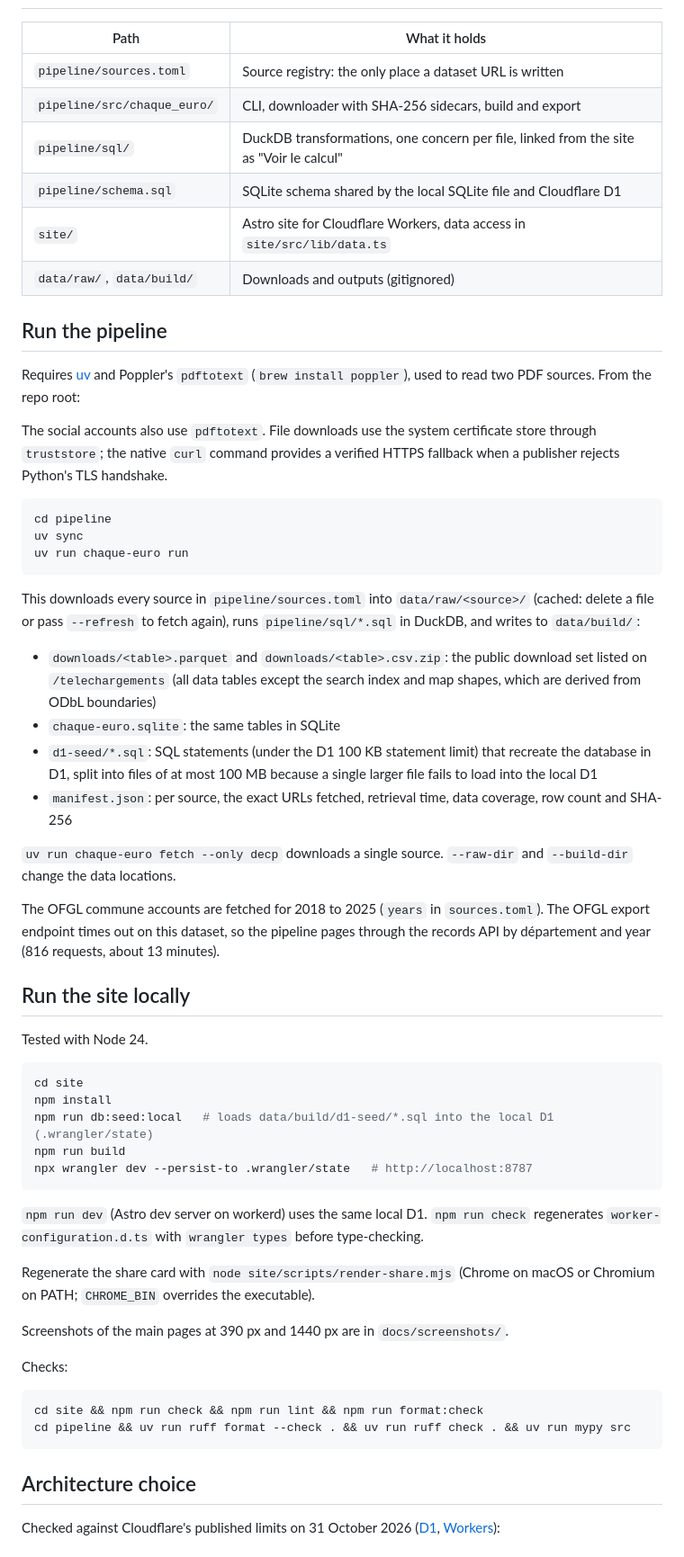
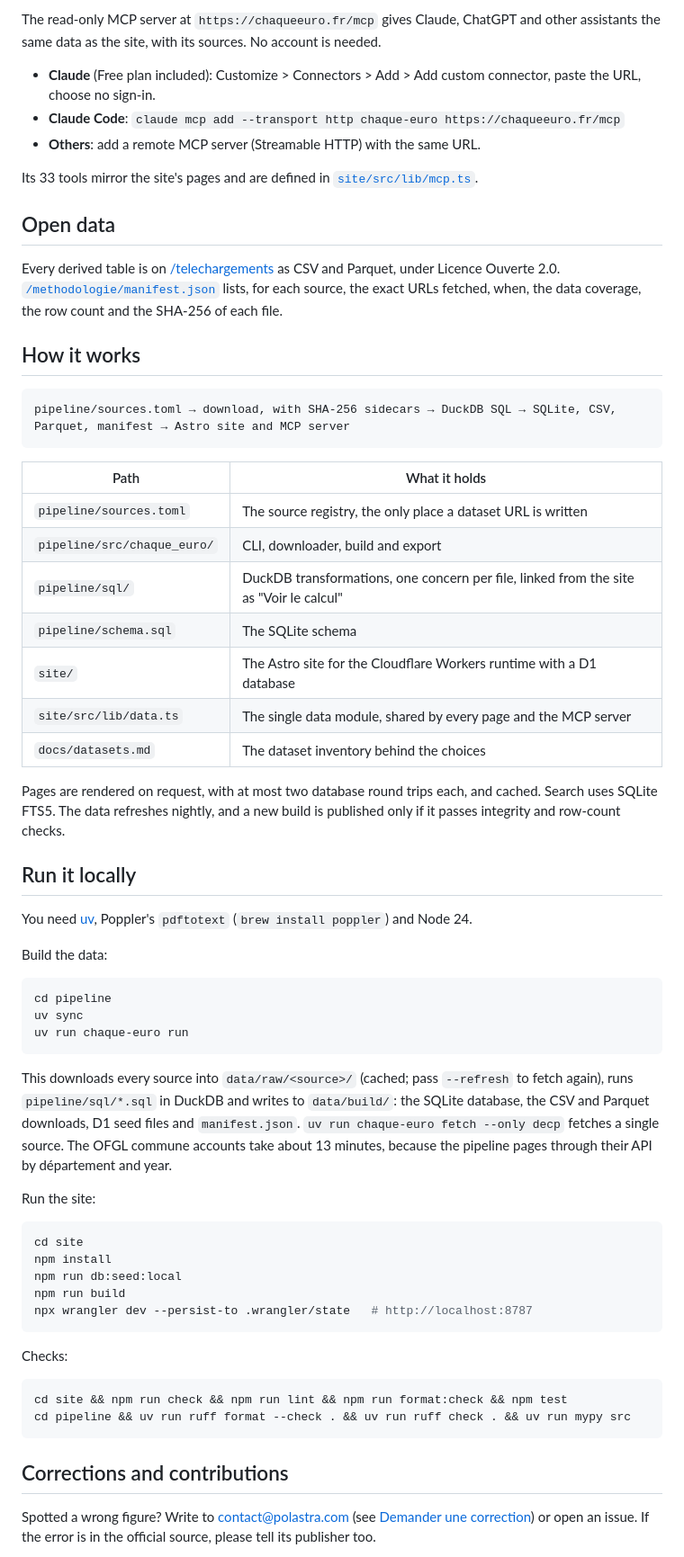
Before and after one commit to ArthurVerrez/chaque-euro, a Markdown page: README.md, the part around one of its changes. Shown at 90% size. Drawn GitHub-style.

````diff
--- a/README.md
+++ b/README.md
@@ -20,18 +38,38 @@ AI assistants can use the public, read-only MCP server at `https://chaqueeuro.fr
+The read-only MCP server at `https://chaqueeuro.fr/mcp` gives Claude, ChatGPT and other assistants the same data as the site, with its sources. No account is needed.
+
+- **Claude** (Free plan included): Customize > Connectors > Add > Add custom connector, paste the URL, choose no sign-in.
+- **Claude Code**: `claude mcp add --transport http chaque-euro https://chaqueeuro.fr/mcp`
+- **Others**: add a remote MCP server (Streamable HTTP) with the same URL.
+
+Its 33 tools mirror the site's pages and are defined in [`site/src/lib/mcp.ts`](site/src/lib/mcp.ts).
+
+## Open data
+
+Every derived table is on [/telechargements](https://chaqueeuro.fr/telechargements) as CSV and Parquet, under Licence Ouverte 2.0. [`/methodologie/manifest.json`](https://chaqueeuro.fr/methodologie/manifest.json) lists, for each source, the exact URLs fetched, when, the data coverage, the row count and the SHA-256 of each file.
+
+## How it works
+
+```
+pipeline/sources.toml → download, with SHA-256 sidecars → DuckDB SQL → SQLite, CSV, Parquet, manifest → Astro site and MCP server
+```
 
 | Path | What it holds |
 |---|---|
-| `pipeline/sources.toml` | Source registry: the only place a dataset URL is written |
-| `pipeline/src/chaque_euro/` | CLI, downloader with SHA-256 sidecars, build and export |
+| `pipeline/sources.toml` | The source registry, the only place a dataset URL is written |
+| `pipeline/src/chaque_euro/` | CLI, downloader, build and export |
 | `pipeline/sql/` | DuckDB transformations, one concern per file, linked from the site as "Voir le calcul" |
-| `pipeline/schema.sql` | SQLite schema shared by the local SQLite file and Cloudflare D1 |
-| `site/` | Astro site for Cloudflare Workers, data access in `site/src/lib/data.ts` |
-| `data/raw/`, `data/build/` | Downloads and outputs (gitignored) |
+| `pipeline/schema.sql` | The SQLite schema |
+| `site/` | The Astro site for the Cloudflare Workers runtime with a D1 database |
+| `site/src/lib/data.ts` | The single data module, shared by every page and the MCP server |
+| `docs/datasets.md` | The dataset inventory behind the choices |
 
-## Run the pipeline
+Pages are rendered on request, with at most two database round trips each, and cached. Search uses SQLite FTS5. The data refreshes nightly, and a new build is published only if it passes integrity and row-count checks.
 
-Requires [uv](https://docs.astral.sh/uv/) and Poppler's `pdftotext` (`brew install poppler`), used to read two PDF sources. From the repo root:
+## Run it locally
 
-The social accounts also use `pdftotext`. File downloads use the system certificate store through `truststore`; the native `curl` command provides a verified HTTPS fallback when a publisher rejects Python's TLS handshake.
+You need [uv](https://docs.astral.sh/uv/), Poppler's `pdftotext` (`brew install poppler`) and Node 24.
+
+Build the data:
 
 ```sh
 cd pipeline
@@ -39,43 +77,26 @@ uv sync
 uv run chaque-euro run
 ```
 
-This downloads every source in `pipeline/sources.toml` into `data/raw/<source>/` (cached: delete a file or pass `--refresh` to fetch again), runs `pipeline/sql/*.sql` in DuckDB, and writes to `data/build/`:
+This downloads every source into `data/raw/<source>/` (cached; pass `--refresh` to fetch again), runs `pipeline/sql/*.sql` in DuckDB and writes to `data/build/`: the SQLite database, the CSV and Parquet downloads, D1 seed files and `manifest.json`. `uv run chaque-euro fetch --only decp` fetches a single source. The OFGL commune accounts take about 13 minutes, because the pipeline pages through their API by département and year.
 
-- `downloads/<table>.parquet` and `downloads/<table>.csv.zip`: the public download set listed on `/telechargements` (all data tables except the search index and map shapes, which are derived from ODbL boundaries)
-- `chaque-euro.sqlite`: the same tables in SQLite
-- `d1-seed/*.sql`: SQL statements (under the D1 100 KB statement limit) that recreate the database in D1, split into files of at most 100 MB because a single larger file fails to load into the local D1
-- `manifest.json`: per source, the exact URLs fetched, retrieval time, data coverage, row count and SHA-256
-
-`uv run chaque-euro fetch --only decp` downloads a single source. `--raw-dir` and `--build-dir` change the data locations.
-
-The OFGL commune accounts are fetched for 2018 to 2025 (`years` in `sources.toml`). The OFGL export endpoint times out on this dataset, so the pipeline pages through the records API by département and year (816 requests, about 13 minutes).
-
-## Run the site locally
-
-Tested with Node 24.
+Run the site:
 
 ```sh
 cd site
 npm install
-npm run db:seed:local   # loads data/build/d1-seed/*.sql into the local D1 (.wrangler/state)
+npm run db:seed:local
 npm run build
 npx wrangler dev --persist-to .wrangler/state   # http://localhost:8787
 ```
 
-`npm run dev` (Astro dev server on workerd) uses the same local D1. `npm run check` regenerates `worker-configuration.d.ts` with `wrangler types` before type-checking.
-
-Regenerate the share card with `node site/scripts/render-share.mjs` (Chrome on macOS or Chromium on PATH; `CHROME_BIN` overrides the executable).
-
-Screenshots of the main pages at 390 px and 1440 px are in `docs/screenshots/`.
-
 Checks:
 
 ```sh
-cd site && npm run check && npm run lint && npm run format:check
+cd site && npm run check && npm run lint && npm run format:check && npm test
 cd pipeline && uv run ruff format --check . && uv run ruff check . && uv run mypy src
 ```
 
-## Architecture choice
+## Corrections and contributions
 
-Checked against Cloudflare's published limits on 31 October 2026 ([D1](https://developers.cloudflare.com/d1/platform/limits/), [Workers](https://developers.cloudflare.com/workers/platform/limits/)):
+Spotted a wrong figure? Write to contact@polastra.com (see [Demander une correction](https://chaqueeuro.fr/mentions-legales#correction)) or open an issue. If the error is in the official source, please tell its publisher too.
 
````
Also changed, not shown: other parts of README.md (+30 -22 lines), docs/screenshots/readme-commune.png (added), docs/screenshots/readme-home.png (added), docs/screenshots/readme-organisation.png (added).
